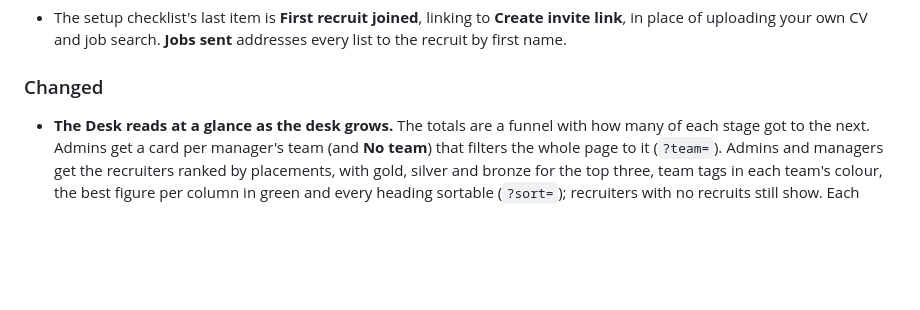
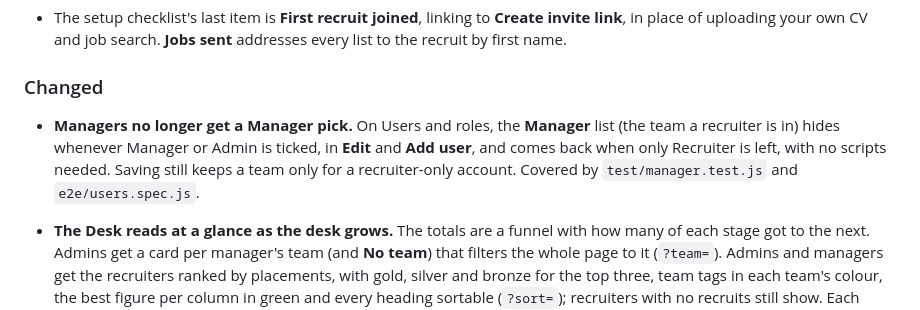
Before and after one commit to Metaheurist/HermitShell, a Markdown page: CHANGELOG.md, the part around the change. GitHub-like rendering; blank space fills up the shorter version.

```diff
--- a/CHANGELOG.md
+++ b/CHANGELOG.md
@@ -900,6 +900,10 @@ using [Semantic Versioning](https://semver.org/).
 
 ### Changed
 
+- **Managers no longer get a Manager pick.** On Users and roles, the **Manager** list (the team a recruiter
+  is in) hides whenever Manager or Admin is ticked, in **Edit** and **Add user**, and comes back when only
+  Recruiter is left, with no scripts needed. Saving still keeps a team only for a recruiter-only account.
+  Covered by `test/manager.test.js` and `e2e/users.spec.js`.
 - **The Desk reads at a glance as the desk grows.** The totals are a funnel with how many of each stage got
   to the next. Admins get a card per manager's team (and **No team**) that filters the whole page to it
   (`?team=`). Admins and managers get the recruiters ranked by placements, with gold, silver and bronze for
```
Also changed, not shown: docs/feedback-worker.md (+3 -2 lines), docs/screenshots.md (+6 -1 lines), docs/images/worker/admin-user-manager-modal.png (added), 5 other files.
